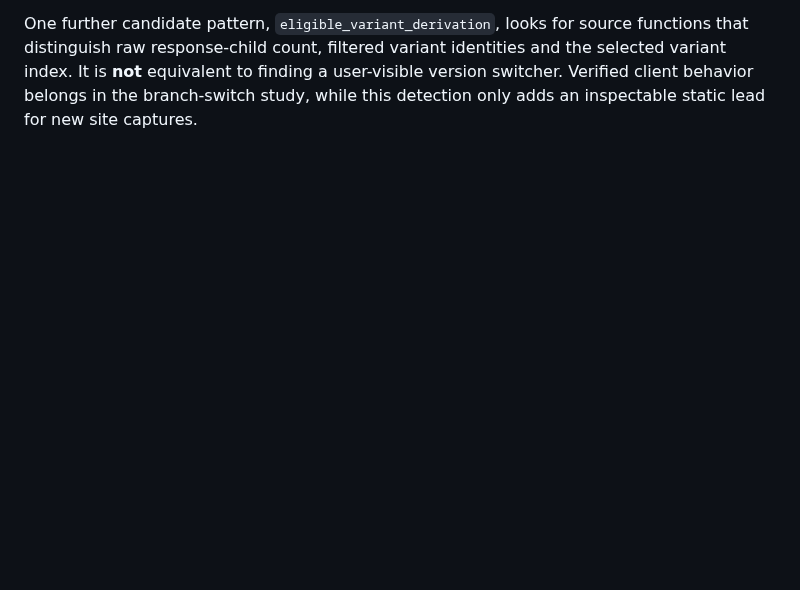
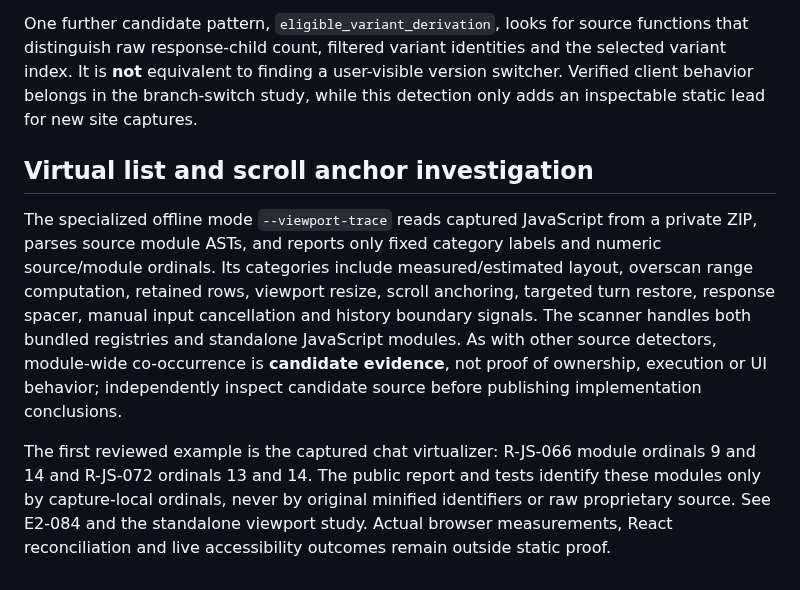
Before and after one commit to sguzman/viewsource, a Markdown page: docs/RESEARCH.md, the part around the change. Drawn GitHub-style; blank space fills up the shorter version.

```diff
--- a/docs/RESEARCH.md
+++ b/docs/RESEARCH.md
@@ -140,3 +140,24 @@ variant identities and the selected variant index. It is **not** equivalent
 to finding a user-visible version switcher. Verified client behavior belongs
 in the branch-switch study, while this detection only adds an inspectable
 static lead for new site captures.
+
+## Virtual list and scroll anchor investigation
+
+The specialized offline mode `--viewport-trace` reads captured JavaScript
+from a private ZIP, parses source module ASTs, and reports only fixed
+category labels and numeric source/module ordinals. Its categories include
+measured/estimated layout, overscan range computation, retained rows,
+viewport resize, scroll anchoring, targeted turn restore, response spacer,
+manual input cancellation and history boundary signals. The scanner
+handles both bundled registries and standalone JavaScript modules. As with
+other source detectors, module-wide co-occurrence is **candidate evidence**,
+not proof of ownership, execution or UI behavior; independently inspect
+candidate source before publishing implementation conclusions.
+
+The first reviewed example is the captured chat virtualizer: R-JS-066
+module ordinals 9 and 14 and R-JS-072 ordinals 13 and 14. The public
+report and tests identify these modules only by capture-local ordinals,
+never by original minified identifiers or raw proprietary source. See
+E2-084 and the standalone viewport study. Actual browser measurements,
+React reconciliation and live accessibility outcomes remain outside
+static proof.
```
